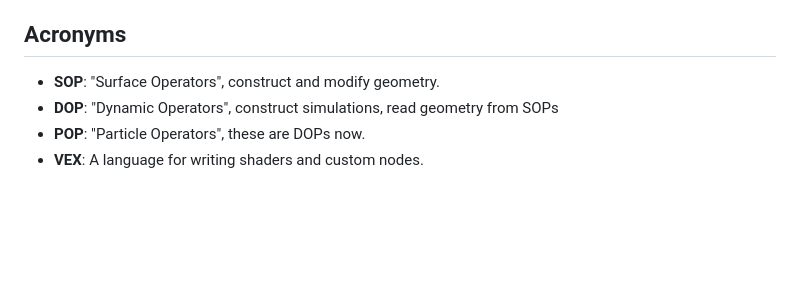
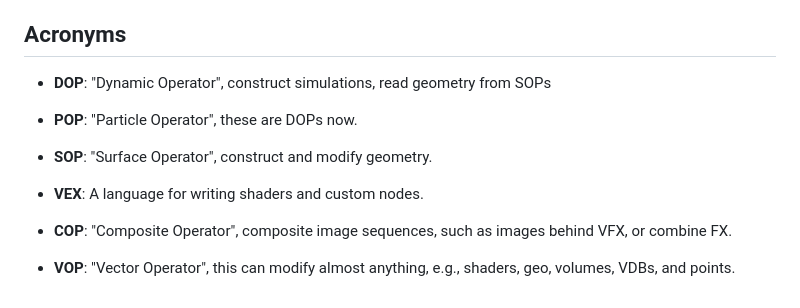
Before and after one commit to robenkleene/design-references, a Markdown page: houdini/houdini-glossary.md, the part around the change. Rendered like a GitHub page; blank space fills up the shorter version.

```diff
--- a/houdini/houdini-glossary.md
+++ b/houdini/houdini-glossary.md
@@ -21,7 +21,10 @@ Along with `int` and `float`, Houdini has some other types.
 
 ## Acronyms
 
-- **SOP**: "Surface Operators", construct and modify geometry.
-- **DOP**: "Dynamic Operators", construct simulations, read geometry from SOPs
-- **POP**: "Particle Operators", these are DOPs now.
+- **DOP**: "Dynamic Operator", construct simulations, read geometry from SOPs
+- **POP**: "Particle Operator", these are DOPs now.
+- **SOP**: "Surface Operator", construct and modify geometry.
 - **VEX**: A language for writing shaders and custom nodes.
+
+- **COP**: "Composite Operator", composite image sequences, such as images behind VFX, or combine FX.
+- **VOP**: "Vector Operator", this can modify almost anything, e.g., shaders, geo, volumes, VDBs, and points.
```
Also changed, not shown: blender/blender-modeling.md (+24 -2 lines), blender/blender-rendering.md (+1 -1 lines), blender/assets/blender-ico-sphere-vs-uv-sphere-1.png (added), blender/assets/blender-ico-sphere-vs-uv-sphere-2.png (added), blender/assets/blender-quads-vs-triangles-1.png (added), blender/assets/blender-quads-vs-triangles-2.png (added), 2 other files.
